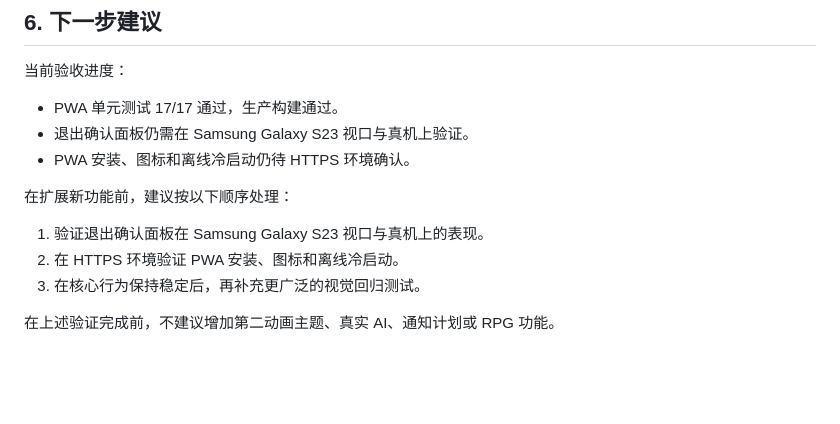
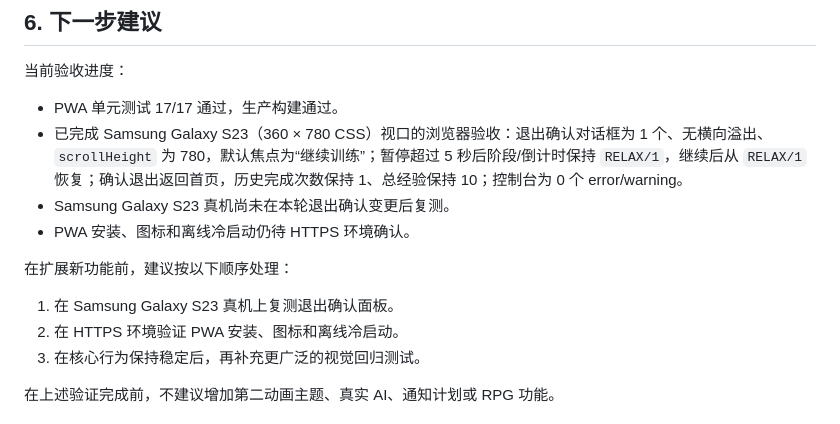
Before and after one commit to niuroumian1/pelvic-core-training, a Markdown page: docs/PROJECT_STATUS.md, the part around the change. GitHub-like rendering; blank space fills up the shorter version.

Commit message:
docs: record exit confirmation viewport test

```diff
--- a/docs/PROJECT_STATUS.md
+++ b/docs/PROJECT_STATUS.md
@@ -137,12 +137,13 @@ RELAX 5 秒
 当前验收进度：
 
 - PWA 单元测试 17/17 通过，生产构建通过。
-- 退出确认面板仍需在 Samsung Galaxy S23 视口与真机上验证。
+- 已完成 Samsung Galaxy S23（360 × 780 CSS）视口的浏览器验收：退出确认对话框为 1 个、无横向溢出、`scrollHeight` 为 780，默认焦点为“继续训练”；暂停超过 5 秒后阶段/倒计时保持 `RELAX/1`，继续后从 `RELAX/1` 恢复；确认退出返回首页，历史完成次数保持 1、总经验保持 10；控制台为 0 个 error/warning。
+- Samsung Galaxy S23 真机尚未在本轮退出确认变更后复测。
 - PWA 安装、图标和离线冷启动仍待 HTTPS 环境确认。
 
 在扩展新功能前，建议按以下顺序处理：
 
-1. 验证退出确认面板在 Samsung Galaxy S23 视口与真机上的表现。
+1. 在 Samsung Galaxy S23 真机上复测退出确认面板。
 2. 在 HTTPS 环境验证 PWA 安装、图标和离线冷启动。
 3. 在核心行为保持稳定后，再补充更广泛的视觉回归测试。
 
```
